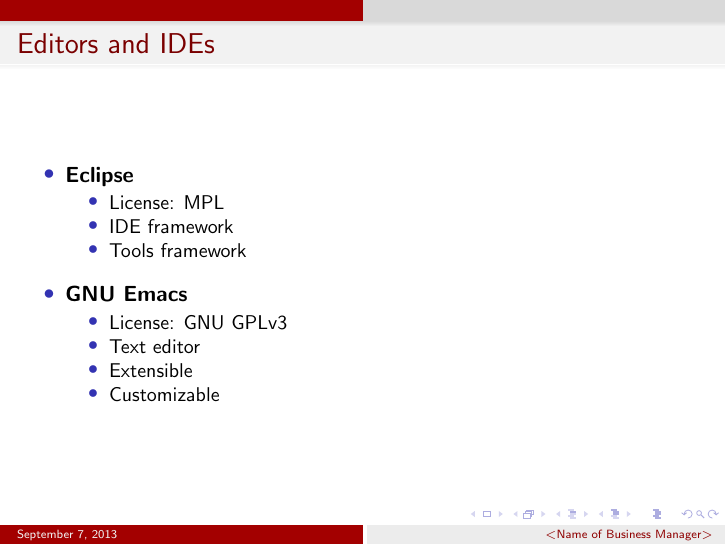
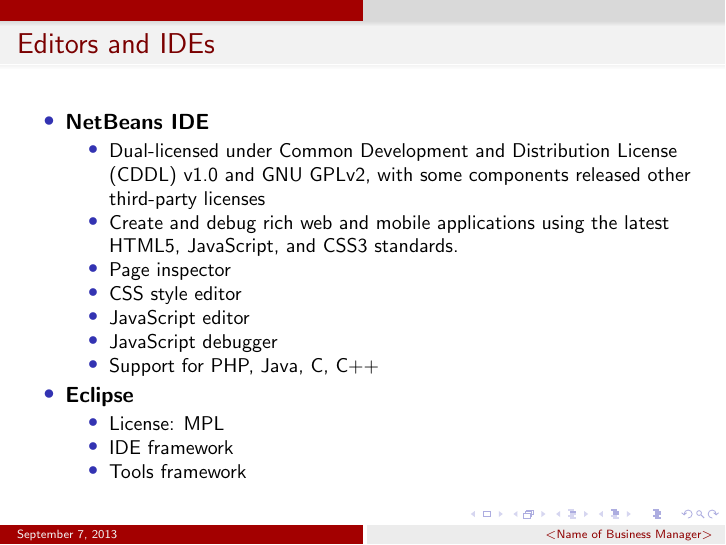
Before and after one commit to cs160-q06/siquoia, LaTeX slides (0-tools.tex): page 31 of 36 before the commit and page 37 of 47 after it. Compiled offline with pdfLaTeX.

Commit message:
Added NetBeans to IDE section.

```diff
--- a/0-tools.tex
+++ b/0-tools.tex
@@ -101,6 +101,24 @@
   \pause
   \begin{center}
   \begin{itemize}
+    \item {\bf NetBeans IDE}
+      \pause
+      \begin{itemize}
+        \item Dual-licensed under Common Development and Distribution License (CDDL) v1.0 and GNU GPLv2, with some components released other third-party licenses
+          \pause
+        \item Create and debug rich web and mobile applications using the latest HTML5, \pause JavaScript, \pause and CSS3 standards.
+          \pause
+        \item Page inspector
+          \pause
+        \item CSS style editor
+          \pause
+        \item JavaScript editor
+          \pause
+        \item JavaScript debugger
+          \pause
+        \item Support for PHP, Java, C, C++
+          \pause
+      \end{itemize}
     \item {\bf Eclipse}
       \pause
       \begin{itemize}
@@ -111,6 +129,14 @@
         \item Tools framework\\[1em]
       \end{itemize}
       \pause
+  \end{itemize}
+  \end{center}
+}
+
+\frame{
+  \transdissolve[duration=0.25]
+  \frametitle{Editors and IDEs}
+  \begin{itemize}
     \item {\bf GNU Emacs}
       \pause
       \begin{itemize}
```
Also changed, not shown: 0-tools.pdf, 0-tools.tex (1 more changed lines).
